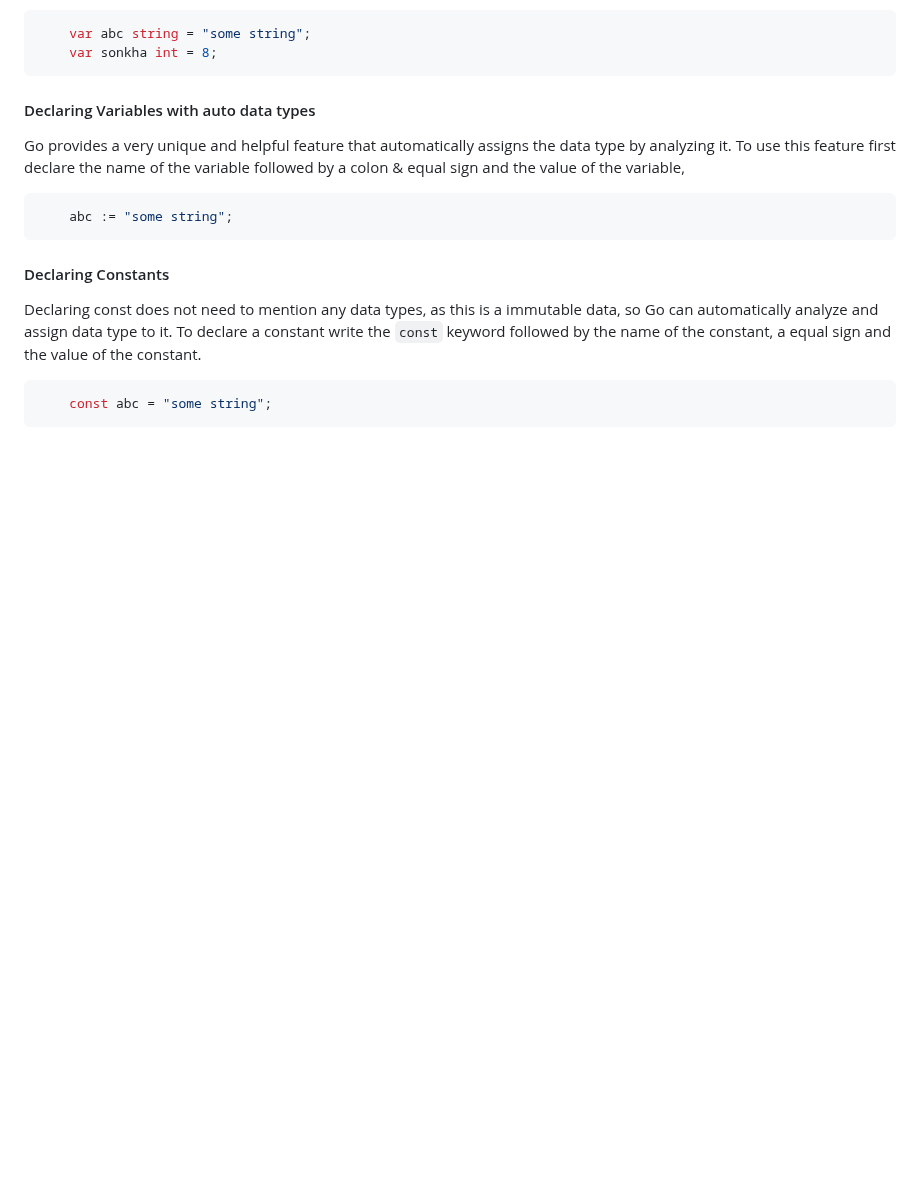
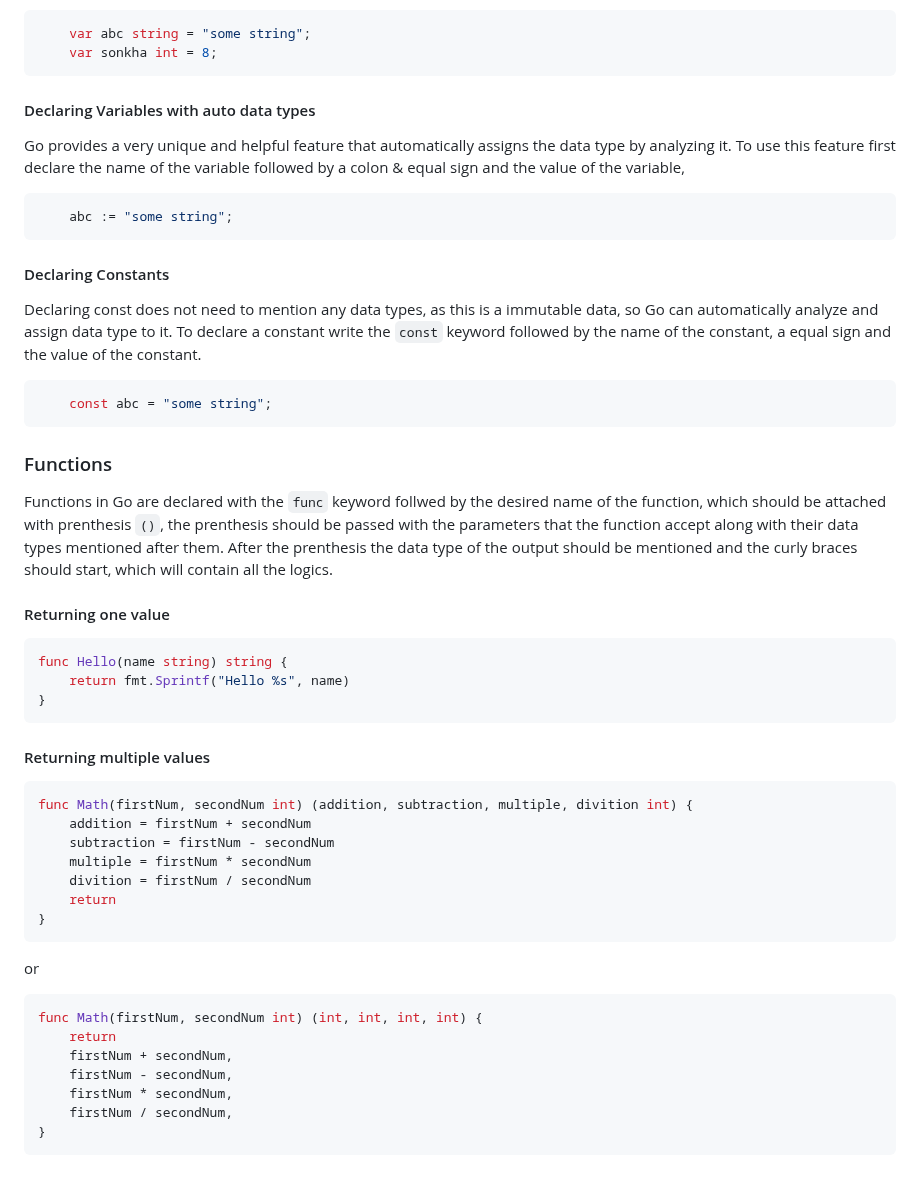
Before and after one commit to yunusparvezkhan/go-c101, a Markdown page: README.md, the part around the change. GitHub-like rendering; blank space fills up the shorter version.

Commit message:
doc(readme): doc returning singular & multiple value from a func

````diff
--- a/README.md
+++ b/README.md
@@ -77,3 +77,34 @@ Declaring const does not need to mention any data types, as this is a immutable
 ```go
     const abc = "some string";
 ```
+
+### Functions
+Functions in Go are declared with the `func` keyword follwed by the desired name of the function, which should be attached with prenthesis `()`, the prenthesis should be passed with the parameters that the function accept along with their data types mentioned after them. After the prenthesis the data type of the output should be mentioned and the curly braces should start, which will contain all the logics.
+#### Returning one value
+
+```go
+func Hello(name string) string {
+    return fmt.Sprintf("Hello %s", name)
+}
+```
+
+#### Returning multiple values
+```go
+func Math(firstNum, secondNum int) (addition, subtraction, multiple, divition int) {
+    addition = firstNum + secondNum
+    subtraction = firstNum - secondNum
+    multiple = firstNum * secondNum
+    divition = firstNum / secondNum
+    return
+}
+```
+or
+```go
+func Math(firstNum, secondNum int) (int, int, int, int) {
+    return
+    firstNum + secondNum,
+    firstNum - secondNum,
+    firstNum * secondNum,
+    firstNum / secondNum,
+}
+```
````
